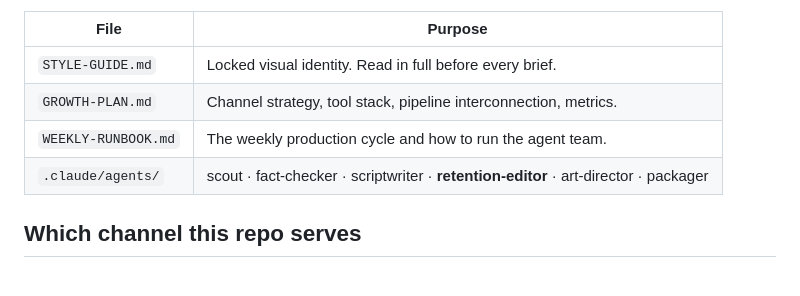
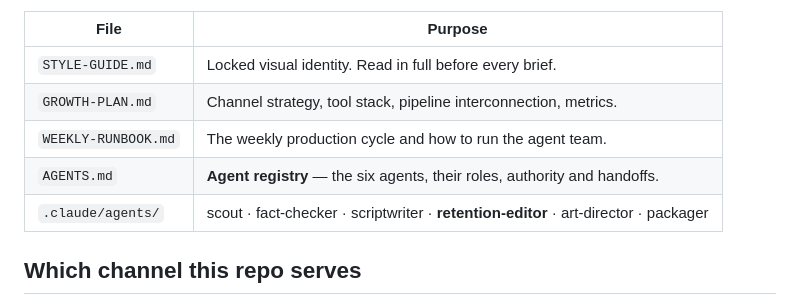
Before and after one commit to helloabyss/helloabyss, a Markdown page: CLAUDE.md, the part around the change. Drawn GitHub-style; blank space fills up the shorter version.

```diff
--- a/CLAUDE.md
+++ b/CLAUDE.md
@@ -87,6 +87,7 @@ Channel-level documents:
 | `STYLE-GUIDE.md` | Locked visual identity. Read in full before every brief. |
 | `GROWTH-PLAN.md` | Channel strategy, tool stack, pipeline interconnection, metrics. |
 | `WEEKLY-RUNBOOK.md` | The weekly production cycle and how to run the agent team. |
+| `AGENTS.md` | **Agent registry** — the six agents, their roles, authority and handoffs. |
 | `.claude/agents/` | scout · fact-checker · scriptwriter · **retention-editor** · art-director · packager |
 
 ## Which channel this repo serves
```
Also changed, not shown: AGENTS.md (added, +121 -0 lines).
